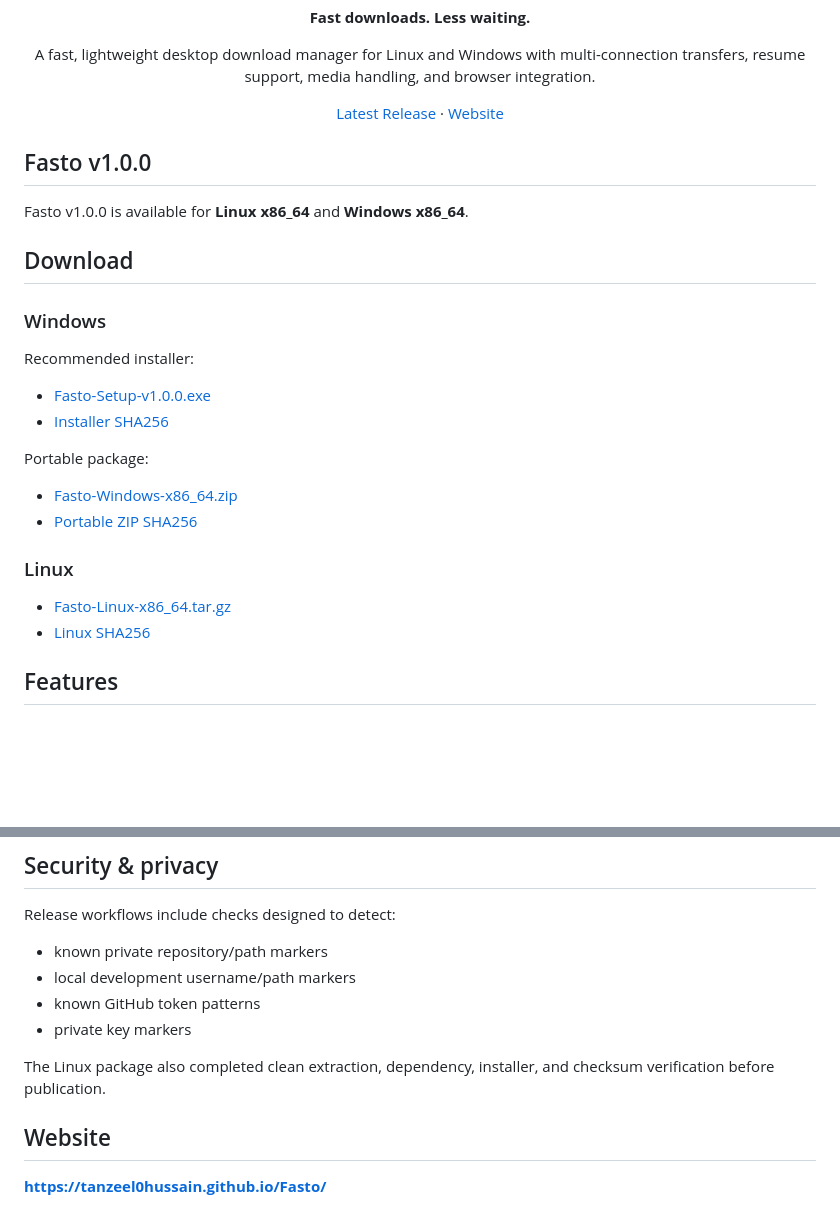
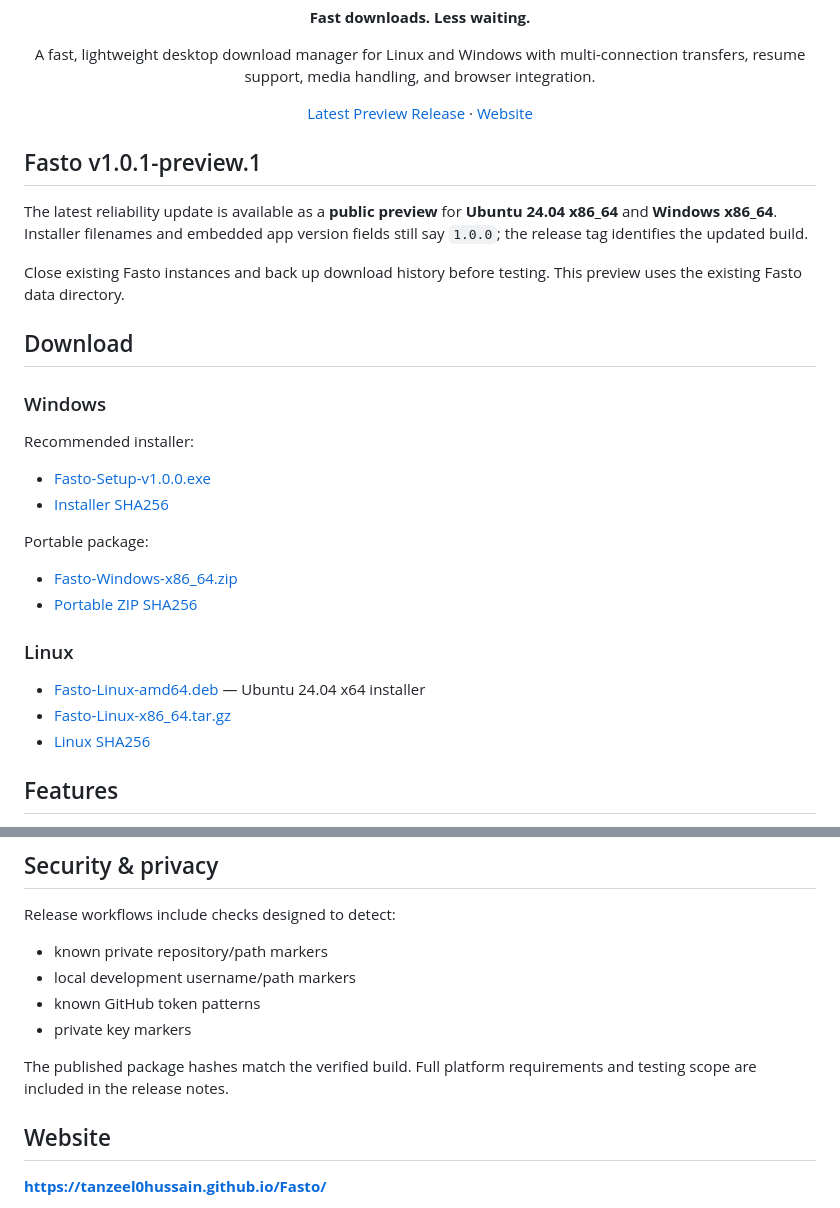
Before and after one commit to Tanzeel0Hussain/Fasto, a Markdown page: README.md, 2 parts joined by grey strips. Rendered like a GitHub page; blank space fills up the shorter version.

```diff
--- a/README.md
+++ b/README.md
@@ -13,14 +13,16 @@
 </p>
 
 <p align="center">
-  <a href="https://github.com/Tanzeel0Hussain/Fasto/releases/tag/v1.0.0">Latest Release</a>
+  <a href="https://github.com/Tanzeel0Hussain/Fasto/releases/tag/v1.0.1-preview.1">Latest Preview Release</a>
   ·
   <a href="https://tanzeel0hussain.github.io/Fasto/">Website</a>
 </p>
 
-## Fasto v1.0.0
+## Fasto v1.0.1-preview.1
 
-Fasto v1.0.0 is available for **Linux x86_64** and **Windows x86_64**.
+The latest reliability update is available as a **public preview** for **Ubuntu 24.04 x86_64** and **Windows x86_64**. Installer filenames and embedded app version fields still say `1.0.0`; the release tag identifies the updated build.
+
+Close existing Fasto instances and back up download history before testing. This preview uses the existing Fasto data directory.
 
 ## Download
 
@@ -38,8 +40,9 @@ Portable package:
 
 ### Linux
 
-- [Fasto-Linux-x86_64.tar.gz](https://github.com/Tanzeel0Hussain/Fasto/releases/download/v1.0.0/Fasto-Linux-x86_64.tar.gz)
-- [Linux SHA256](https://github.com/Tanzeel0Hussain/Fasto/releases/download/v1.0.0/Fasto-Linux-x86_64.tar.gz.sha256)
+- [Fasto-Linux-amd64.deb](https://github.com/Tanzeel0Hussain/Fasto/releases/download/v1.0.1-preview.1/Fasto-Linux-amd64.deb) — Ubuntu 24.04 x64 installer
+- [Fasto-Linux-x86_64.tar.gz](https://github.com/Tanzeel0Hussain/Fasto/releases/download/v1.0.1-preview.1/Fasto-Linux-x86_64.tar.gz)
+- [Linux SHA256](https://github.com/Tanzeel0Hussain/Fasto/releases/download/v1.0.1-preview.1/SHA256SUMS.txt)
 
 ## Features
 
@@ -171,7 +158,7 @@ Release workflows include checks designed to detect:
 - known GitHub token patterns
 - private key markers
 
-The Linux package also completed clean extraction, dependency, installer, and checksum verification before publication.
+The published package hashes match the verified build. Full platform requirements and testing scope are included in the release notes.
 
 ## Website
 
```
Also changed, not shown: other parts of README.md (+25 -41 lines).
